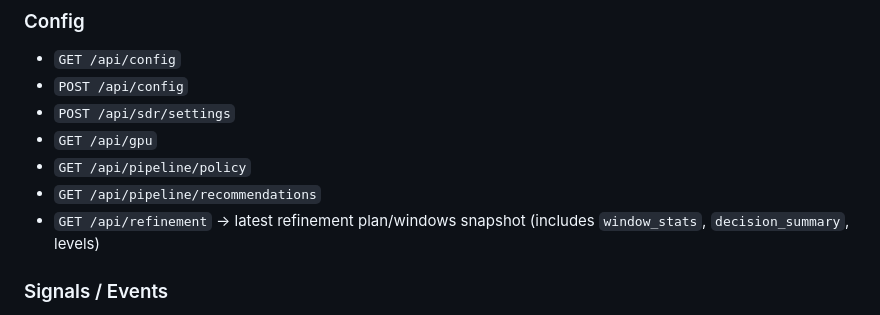
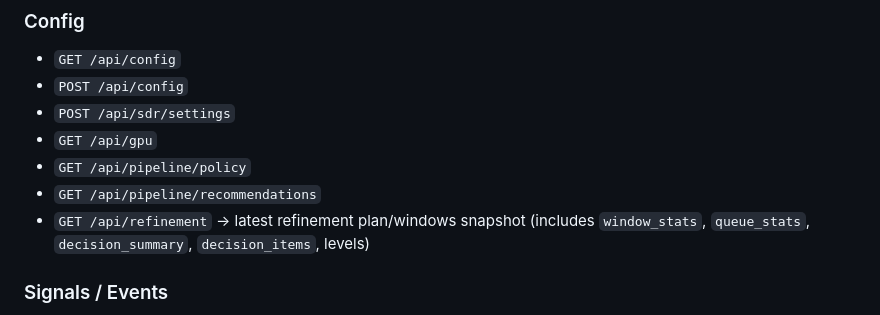
Before and after one commit to svabi79/argus-sdr, a Markdown page: README.md, the part around the change. GitHub-like rendering.

Commit message:
docs: document queue stats and decision items

```diff
--- a/README.md
+++ b/README.md
@@ -154,7 +154,7 @@ go build -tags sdrplay ./cmd/sdrd
 - `GET /api/gpu`
 - `GET /api/pipeline/policy`
 - `GET /api/pipeline/recommendations`
-- `GET /api/refinement` → latest refinement plan/windows snapshot (includes `window_stats`, `decision_summary`, levels)
+- `GET /api/refinement` → latest refinement plan/windows snapshot (includes `window_stats`, `queue_stats`, `decision_summary`, `decision_items`, levels)
 
 ### Signals / Events
 - `GET /api/signals` → current live signals
```
